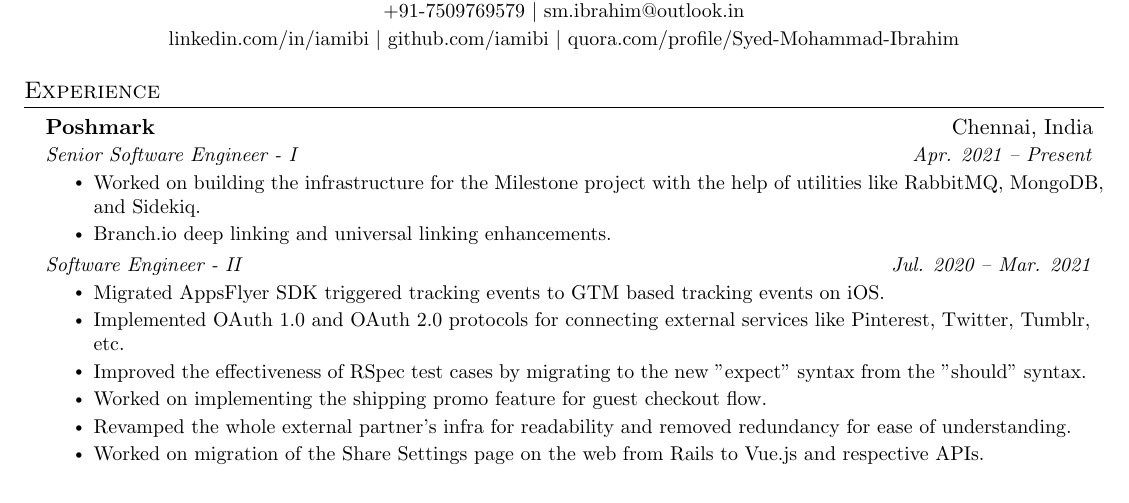
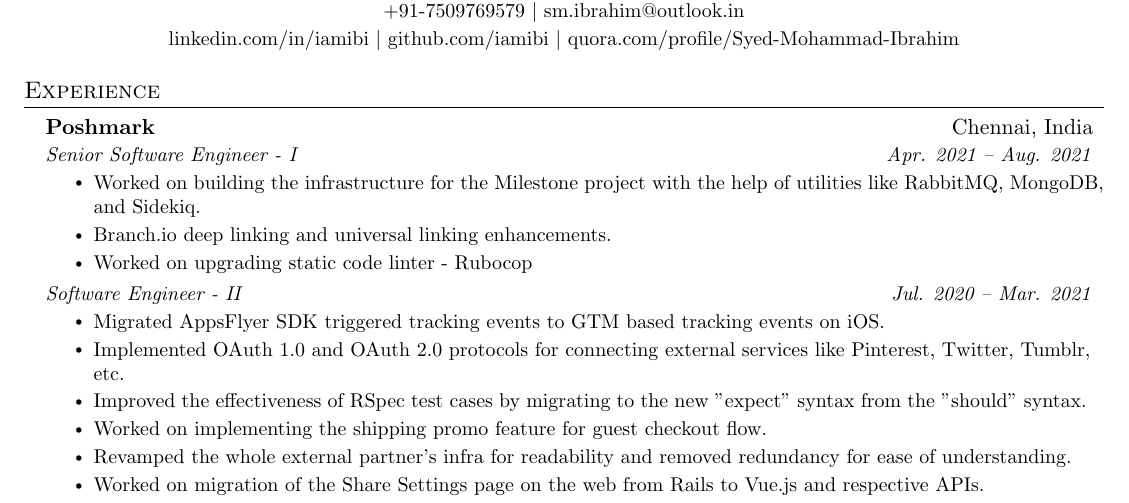
Before and after one commit to iamibi/Resume-Latex, a LaTeX document (main.tex): part of page 1 of 2, cut so that both start at the same text. Compiled offline with pdfLaTeX.

Commit message:
august changes

```diff
--- a/main.tex
+++ b/main.tex
@@ -123,10 +123,11 @@
 
     \resumeSubheading
       {\href{https://poshmark.com}{Poshmark}}{Chennai, India}
-      {Senior Software Engineer - I}{Apr. 2021 -- Present}
+      {Senior Software Engineer - I}{Apr. 2021 -- Aug. 2021}
     \resumeItemListStart
         \resumeItem{Worked on building the infrastructure for the Milestone project with the help of utilities like RabbitMQ, MongoDB, and Sidekiq.}
         \resumeItem{Branch.io deep linking and universal linking enhancements.}
+        \resumeItem{Worked on upgrading static code linter - Rubocop}
     \resumeItemListEnd
     \begin{tabular*}{0.97\textwidth}[t]{l@{\extracolsep{\fill}}r}
       \textit{\small{Software Engineer - II}} & \textit{\small {Jul. 2020 -- Mar. 2021}} \\
```
Also changed, not shown: Syed Mohammad Ibrahim Resume - August 2021.pdf (added).
